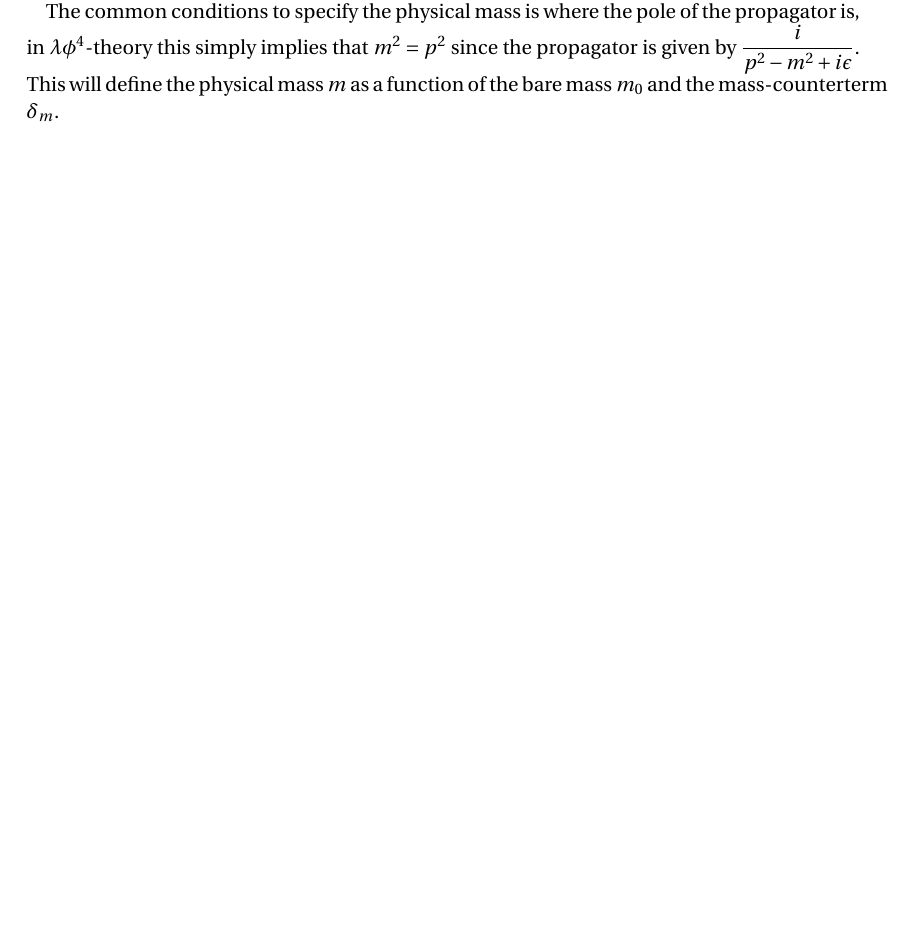
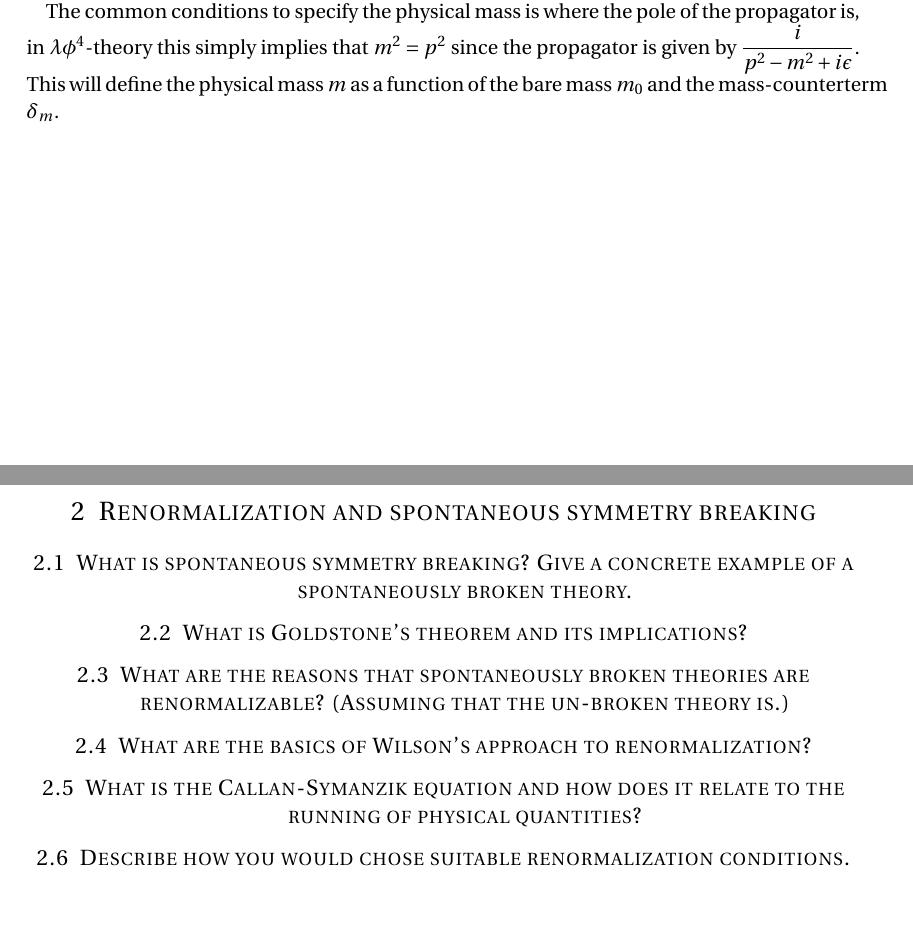
Before and after one commit to JensWiren/QFT, a LaTeX document (QFT.tex): part of page 4 of 4 before the commit and two parts of pages 4 and 5 of 5 after it, the two joined at a grey line, cut so that both start at the same text, the shorter picture padded with empty space. Compiled offline with pdfLaTeX.

Commit message:
La till seminarie 2

```diff
--- a/QFT.tex
+++ b/QFT.tex
@@ -245,4 +245,21 @@ In renormalized perturbation theory we begin by introducing new fields to rescal
 
 The common conditions to specify the physical mass is where the pole of the propagator is, in $\lambda \phi^4$-theory this simply implies that $m^2=p^2$ since the propagator is given by $\dfrac{i}{p^2-m^2+i\epsilon}$. This will define the physical mass $m$ as a function of the bare mass $m_0$ and the mass-counterterm $\delta_m$.
 
+\pagebreak
+
+\section{Renormalization and spontaneous symmetry
+breaking}
+
+\subsection{What is spontaneous symmetry breaking? Give a concrete example of a spontaneously broken theory.}
+
+\subsection{What is Goldstone's theorem and its implications?}
+
+\subsection{What are the reasons that spontaneously broken theories are renormalizable? (Assuming that the un-broken theory is.)}
+
+\subsection{What are the basics of Wilson's approach to renormalization?}
+
+\subsection{What is the Callan-Symanzik equation and how does it relate to the running of physical quantities?}
+
+\subsection{Describe how you would chose suitable renormalization conditions.}
+
 \end{document}
```
Also changed, not shown: QFT.pdf.
